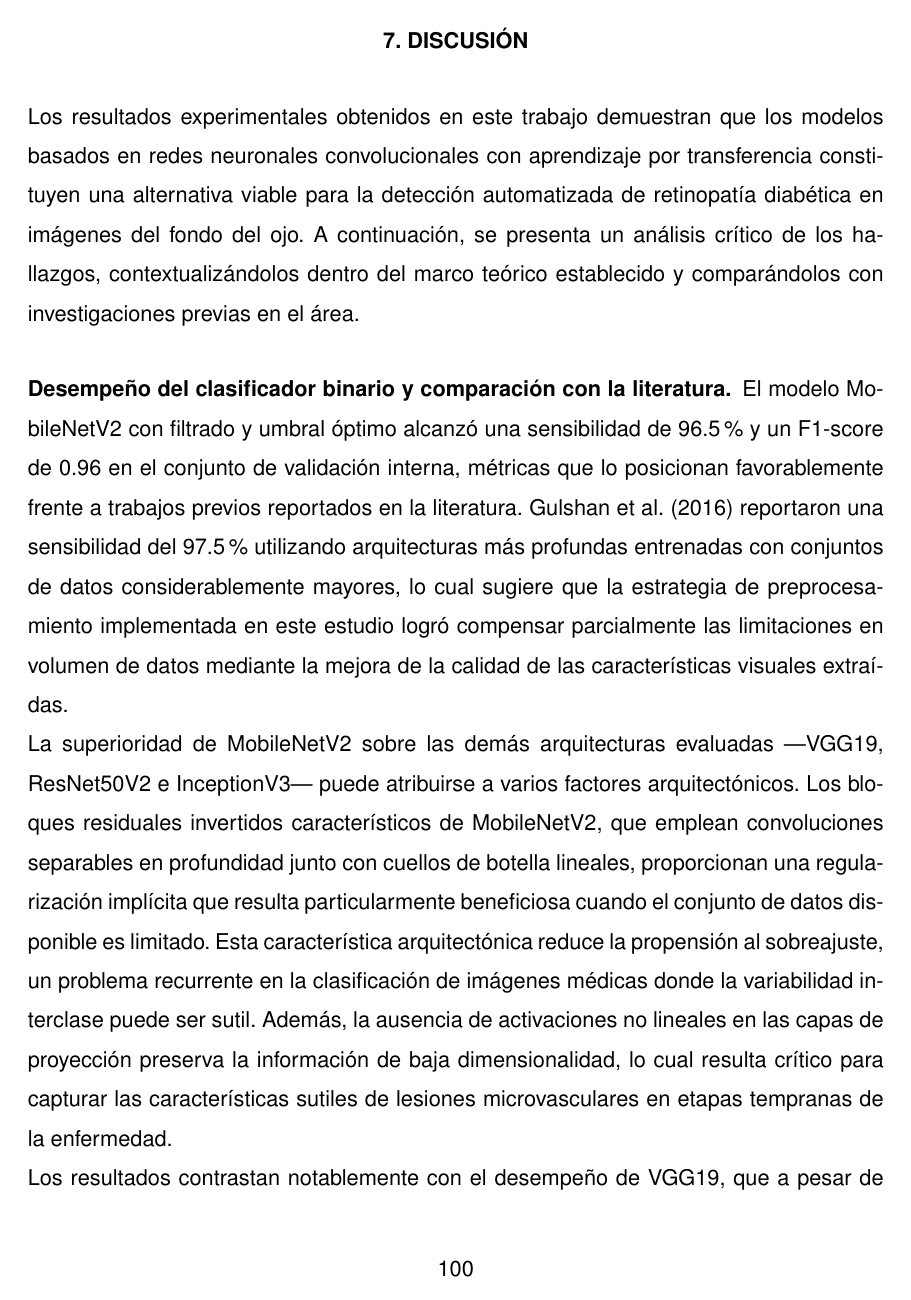
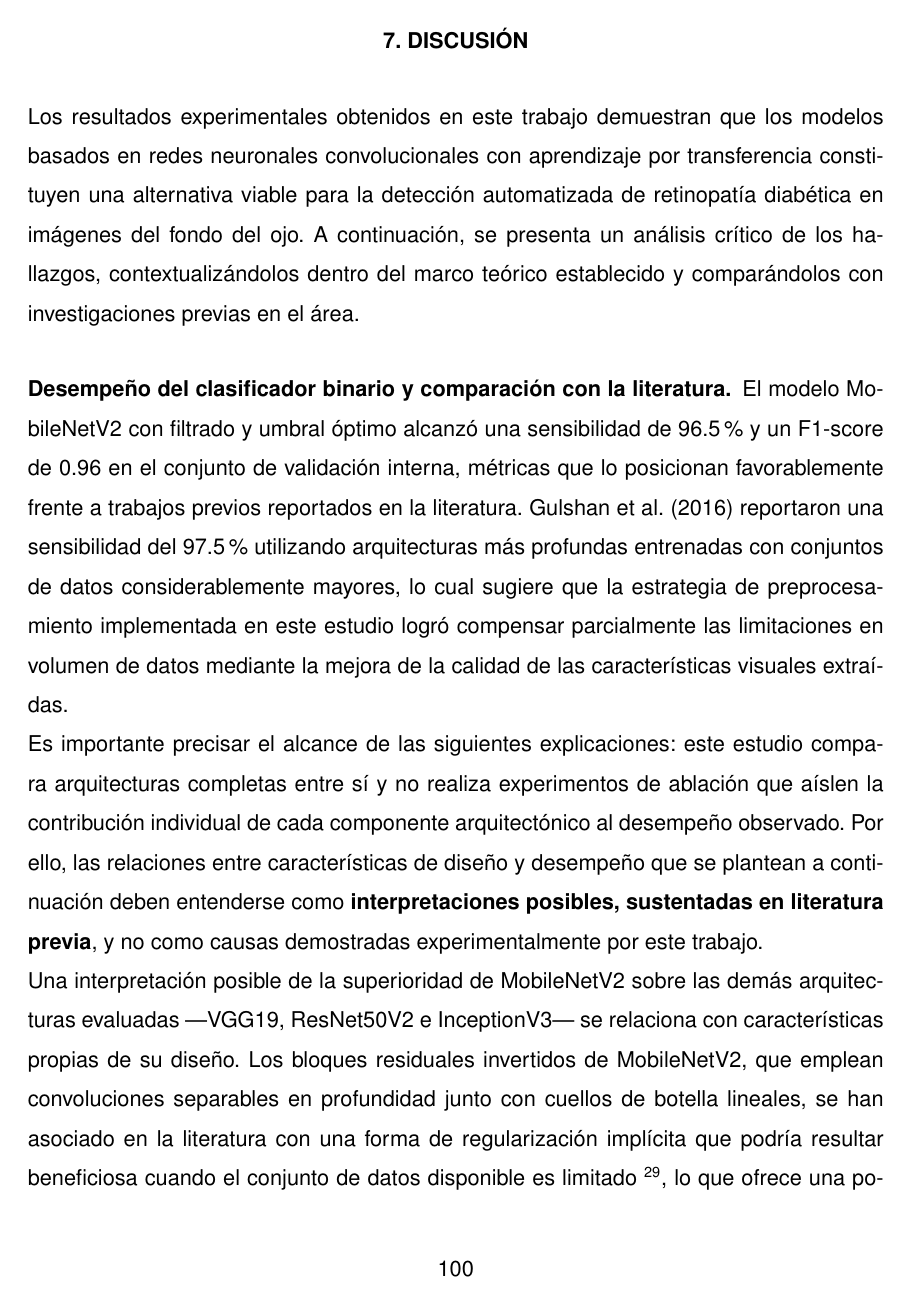
Before and after one commit to oskarwest/tesis_rd, a LaTeX thesis (main_file.tex, which reads secciones/discusion.tex): page 100 of 117 before the commit and page 100 of 118 after it. Compiled offline with pdfLaTeX.

Commit message:
presenta explicaciones del desempeno de MobileNetV2 como interpretaciones respaldadas en literatura, no como causas demostradas

```diff
--- a/secciones/discusion.tex
+++ b/secciones/discusion.tex
@@ -18,14 +18,16 @@ estrategia de preprocesamiento implementada en este estudio logró compensar par
 las limitaciones en volumen de datos mediante la mejora de la calidad de las
 características visuales extraídas.
 
-La superioridad de MobileNetV2 sobre las demás arquitecturas evaluadas ---VGG19,
-ResNet50V2 e InceptionV3--- puede atribuirse a varios factores arquitectónicos. Los
-bloques residuales invertidos característicos de MobileNetV2, que emplean convoluciones
-separables en profundidad junto con cuellos de botella lineales, proporcionan una
-regularización implícita que resulta particularmente beneficiosa cuando el conjunto de
-datos disponible es limitado. Esta característica arquitectónica reduce la propensión al
-sobreajuste, un problema recurrente en la clasificación de imágenes médicas donde la
-variabilidad interclase puede ser sutil. Además, la ausencia de activaciones no lineales
-en las capas de proyección preserva la información de baja dimensionalidad, lo cual
-resulta crítico para capturar las características sutiles de lesiones microvasculares en
-etapas tempranas de la enfermedad.
+Es importante precisar el alcance de las siguientes explicaciones: este estudio compara
+arquitecturas completas entre sí y no realiza experimentos de ablación que aíslen la
+contribución individual de cada componente arquitectónico al desempeño observado. Por
+ello, las relaciones entre características de diseño y desempeño que se plantean a
+continuación deben entenderse como \textbf{interpretaciones posibles, sustentadas en
+literatura previa}, y no como causas demostradas experimentalmente por este trabajo.
+
+Una interpretación posible de la superioridad de MobileNetV2 sobre las demás
+arquitecturas evaluadas ---VGG19, ResNet50V2 e InceptionV3--- se relaciona con
+características propias de su diseño. Los bloques residuales invertidos de MobileNetV2,
+que emplean convoluciones separables en profundidad junto con cuellos de botella
+lineales, se han asociado en la literatura con una forma de regularización implícita que
+podría resultar beneficiosa cuando el conjunto de datos disponible es limitado
```
Also changed, not shown: secciones/discusion.tex (22 more changed lines).
